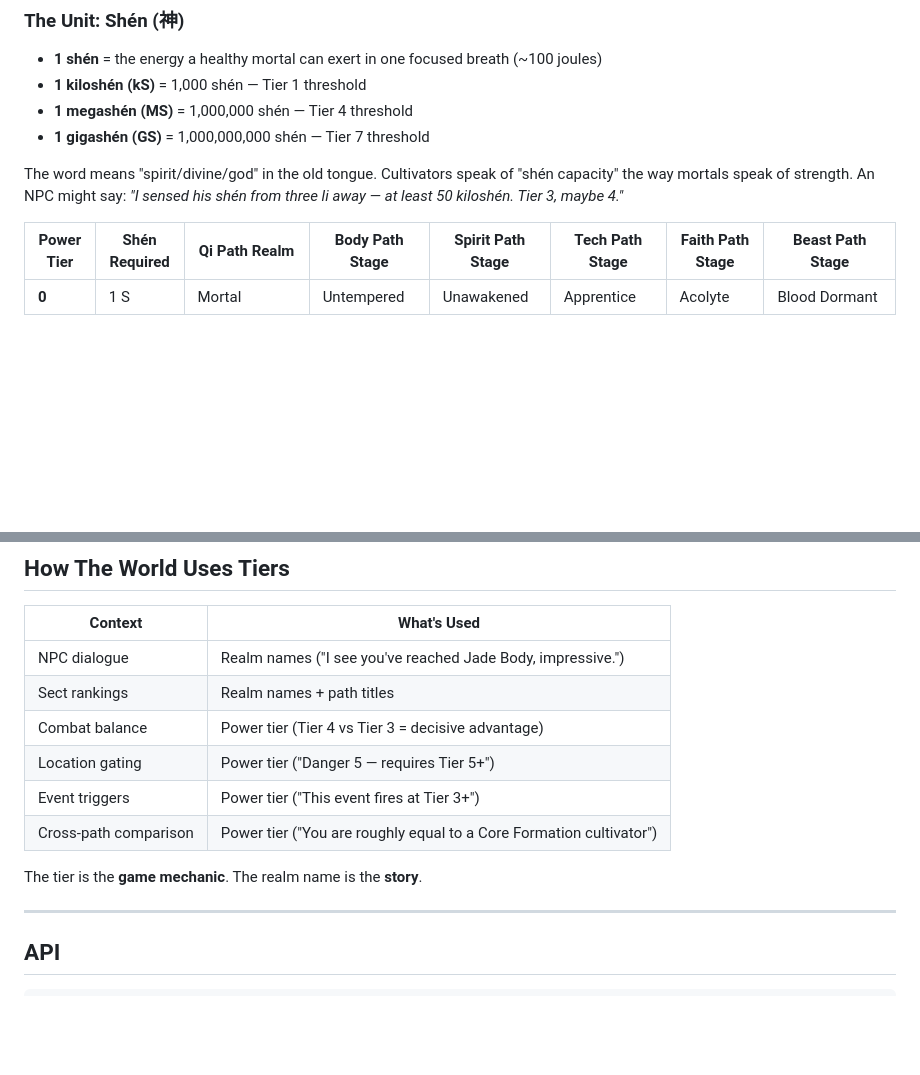
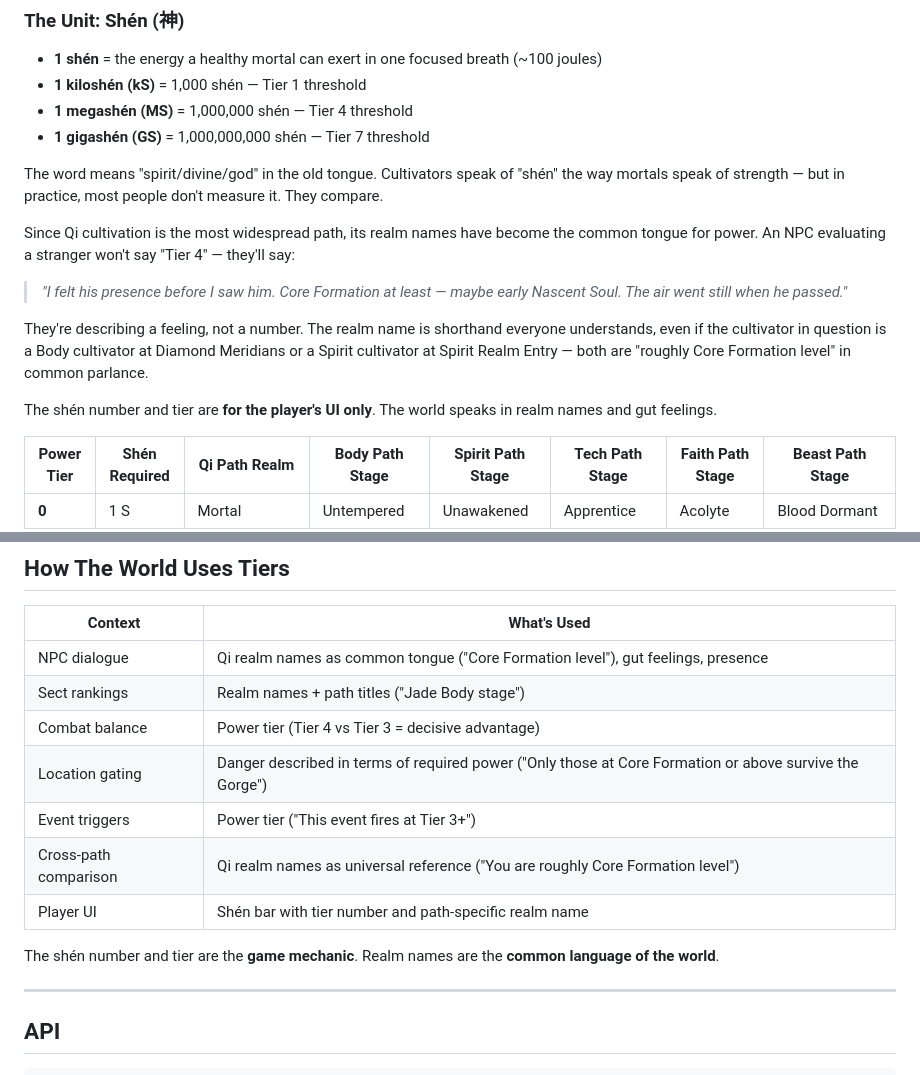
Before and after one commit to Kahdeg-15520487/idle01, a Markdown page: docs/systems/energy-tiers.md, 2 parts joined by grey strips. Rendered like a GitHub page; blank space fills up the shorter version.

Commit message:
Make NPC power assessment natural: Qi realm names as common tongue, not analytical tiers
NPCs describe power through feeling and comparison, not numbers:
  'Core Formation at least — maybe early Nascent Soul. The air went still.'
Not: 'at least 50 kiloshén. Tier 3, maybe 4.'

Qi cultivation realm names serve as the universal reference since
it's the most widespread path. Shén numbers and tiers are for the
player UI only — the world speaks in realm names and gut feelings.

```diff
--- a/docs/systems/energy-tiers.md
+++ b/docs/systems/energy-tiers.md
@@ -17,7 +17,15 @@ Power is power. Qi, kinetic force, spirit resonance, faith — all of it is meas
 - **1 megashén (MS)** = 1,000,000 shén — Tier 4 threshold
 - **1 gigashén (GS)** = 1,000,000,000 shén — Tier 7 threshold
 
-The word means "spirit/divine/god" in the old tongue. Cultivators speak of "shén capacity" the way mortals speak of strength. An NPC might say: *"I sensed his shén from three li away — at least 50 kiloshén. Tier 3, maybe 4."*
+The word means "spirit/divine/god" in the old tongue. Cultivators speak of "shén" the way mortals speak of strength — but in practice, most people don't measure it. They compare.
+
+Since Qi cultivation is the most widespread path, its realm names have become the common tongue for power. An NPC evaluating a stranger won't say "Tier 4" — they'll say:
+
+> *"I felt his presence before I saw him. Core Formation at least — maybe early Nascent Soul. The air went still when he passed."*
+
+They're describing a feeling, not a number. The realm name is shorthand everyone understands, even if the cultivator in question is a Body cultivator at Diamond Meridians or a Spirit cultivator at Spirit Realm Entry — both are "roughly Core Formation level" in common parlance.
+
+The shén number and tier are **for the player's UI only**. The world speaks in realm names and gut feelings.
 
 | Power Tier | Shén Required | Qi Path Realm | Body Path Stage | Spirit Path Stage | Tech Path Stage | Faith Path Stage | Beast Path Stage |
 |-------------|----------------|---------------|-----------------|-------------------|-----------------|-----------------|-----------------|
@@ -285,14 +293,15 @@ The player identifies as "Jade Body stage" (their path). The tier number lets th
 
 | Context | What's Used |
 |---------|------------|
-| NPC dialogue | Realm names ("I see you've reached Jade Body, impressive.") |
-| Sect rankings | Realm names + path titles |
+| NPC dialogue | Qi realm names as common tongue ("Core Formation level"), gut feelings, presence |
+| Sect rankings | Realm names + path titles ("Jade Body stage") |
 | Combat balance | Power tier (Tier 4 vs Tier 3 = decisive advantage) |
-| Location gating | Power tier ("Danger 5 — requires Tier 5+") |
+| Location gating | Danger described in terms of required power ("Only those at Core Formation or above survive the Gorge") |
 | Event triggers | Power tier ("This event fires at Tier 3+") |
-| Cross-path comparison | Power tier ("You are roughly equal to a Core Formation cultivator") |
+| Cross-path comparison | Qi realm names as universal reference ("You are roughly Core Formation level") |
+| Player UI | Shén bar with tier number and path-specific realm name |
 
-The tier is the **game mechanic**. The realm name is the **story**.
+The shén number and tier are the **game mechanic**. Realm names are the **common language of the world**.
 
 ---
 
```
